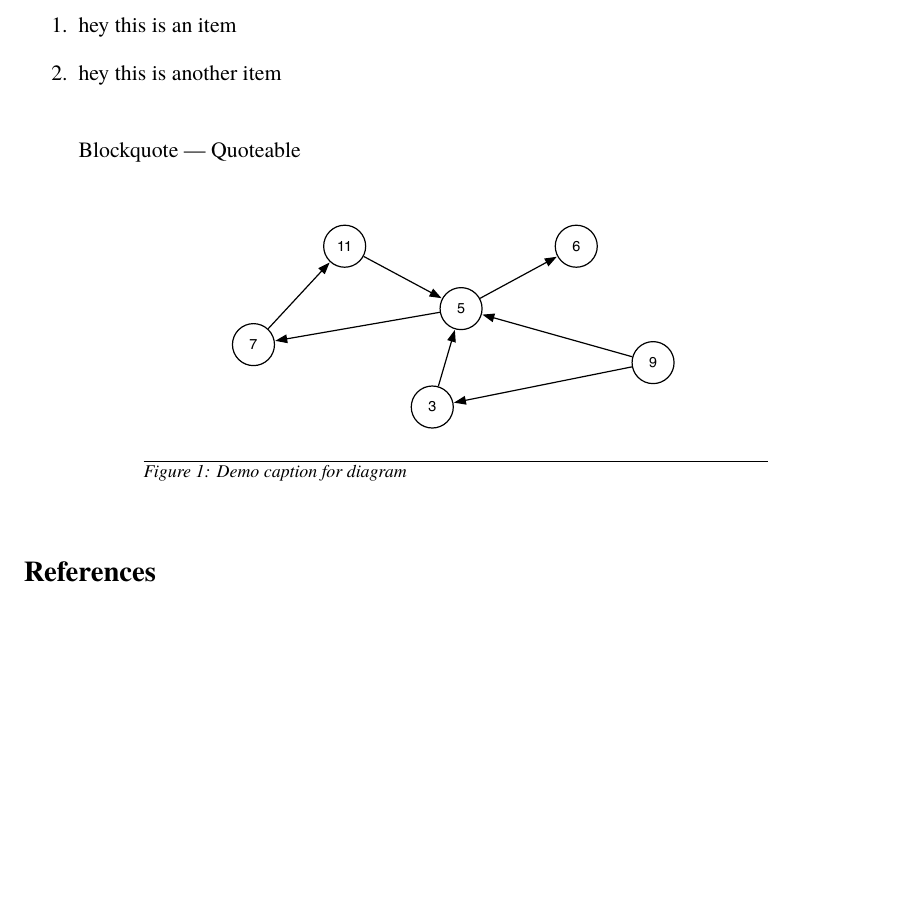
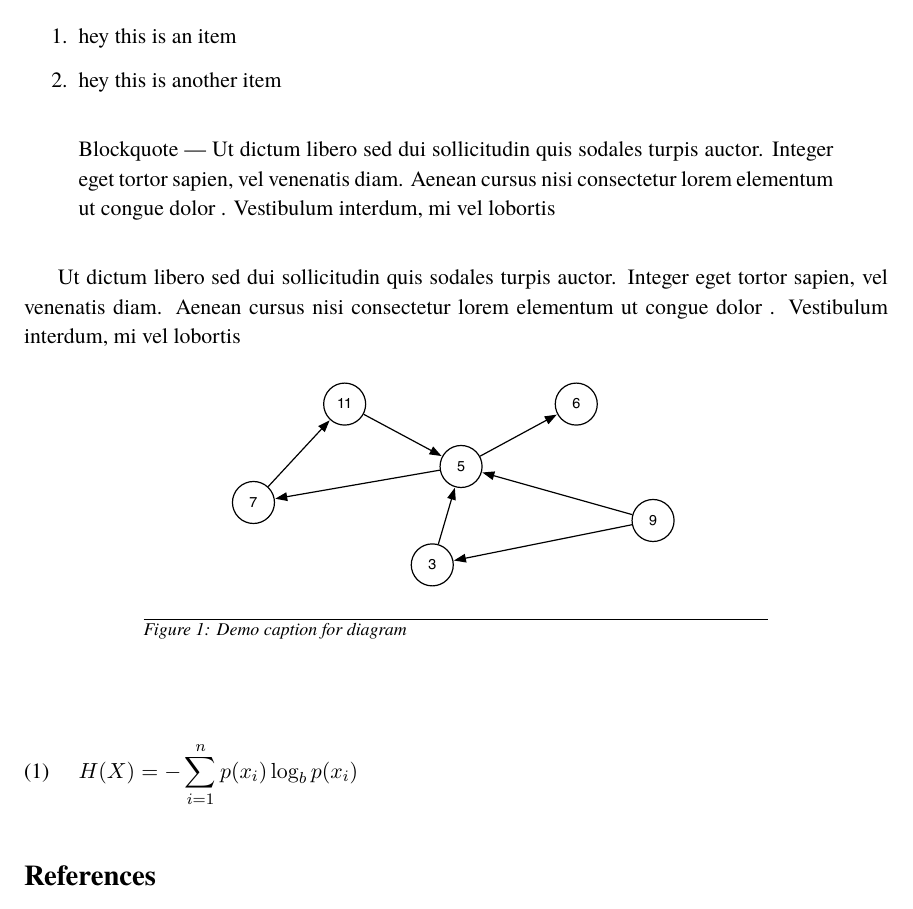
Before and after one commit to gbluma/latex-boilerplate, a LaTeX document (document.tex, which reads s_introduction.tex): part of page 3 of 3, cut so that both start at the same text, the shorter picture padded with empty space. Compiled offline with pdfLaTeX.

Commit message:
Added more examples of equations

```diff
--- a/s_introduction.tex
+++ b/s_introduction.tex
@@ -105,8 +106,16 @@ in mauris velit.
 \end{enumerate}
 
 \begin{quote}
-Blockquote --- Quoteable
+Blockquote --- Ut dictum libero sed dui sollicitudin quis sodales turpis
+auctor. Integer eget tortor sapien, vel venenatis diam. Aenean cursus
+nisi consectetur lorem elementum ut congue dolor . Vestibulum interdum,
+mi vel lobortis
 \end{quote}
+
+Ut dictum libero sed dui sollicitudin quis sodales turpis auctor.
+Integer eget tortor sapien, vel venenatis diam. Aenean cursus nisi
+consectetur lorem elementum ut congue dolor . Vestibulum interdum, mi
+vel lobortis
 
 \begin{figure}[H]
   \centering
@@ -114,3 +123,7 @@ Blockquote --- Quoteable
   \label{fig:demo-diagram}
   \caption{Demo caption for diagram}
 \end{figure}
+
+\begin{align}
+H(X) = - \sum_{i=1}^{n}p(x_i)\log_bp(x_i)
+\end{align}
```
Also changed, not shown: s_introduction.md (+13 -2 lines), s_introduction.tex (13 more changed lines), 1 other file.
